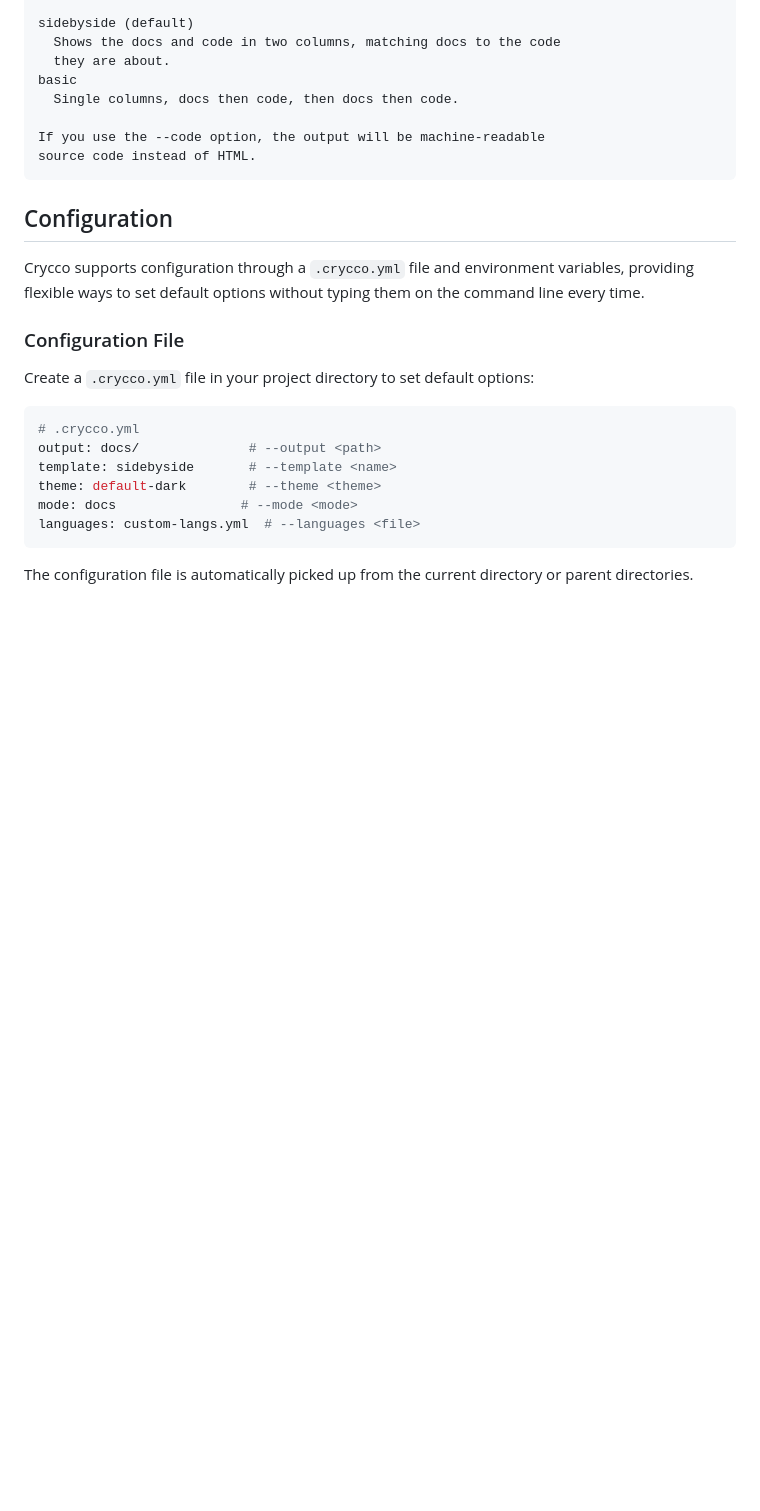
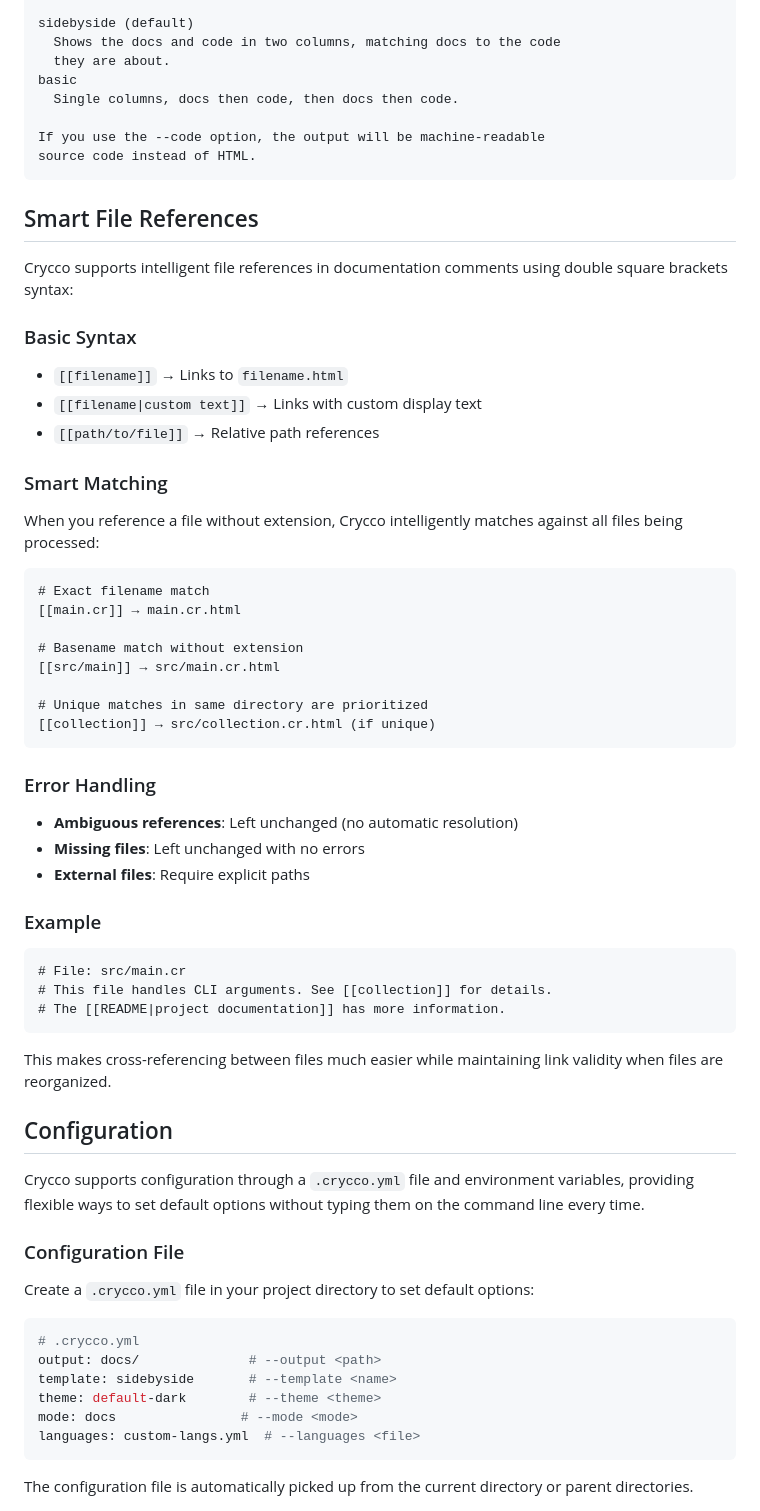
Before and after one commit to ralsina/crycco, a Markdown page: README.md, the part around the change. GitHub-like rendering; blank space fills up the shorter version.

Commit message:
docs: add smart file references documentation to README
Add comprehensive documentation for the new smart file references feature including:
- Basic syntax examples
- Smart matching behavior
- Error handling details
- Usage examples

This helps users understand how to use the new [[filename]] syntax effectively.

````diff
--- a/README.md
+++ b/README.md
@@ -47,6 +47,43 @@ basic
 If you use the --code option, the output will be machine-readable
 source code instead of HTML.
 ```
+
+## Smart File References
+
+Crycco supports intelligent file references in documentation comments using double square brackets syntax:
+
+### Basic Syntax
+- `[[filename]]` → Links to `filename.html`
+- `[[filename|custom text]]` → Links with custom display text
+- `[[path/to/file]]` → Relative path references
+
+### Smart Matching
+When you reference a file without extension, Crycco intelligently matches against all files being processed:
+
+```crystal
+# Exact filename match
+[[main.cr]] → main.cr.html
+
+# Basename match without extension
+[[src/main]] → src/main.cr.html
+
+# Unique matches in same directory are prioritized
+[[collection]] → src/collection.cr.html (if unique)
+```
+
+### Error Handling
+- **Ambiguous references**: Left unchanged (no automatic resolution)
+- **Missing files**: Left unchanged with no errors
+- **External files**: Require explicit paths
+
+### Example
+```crystal
+# File: src/main.cr
+# This file handles CLI arguments. See [[collection]] for details.
+# The [[README|project documentation]] has more information.
+```
+
+This makes cross-referencing between files much easier while maintaining link validity when files are reorganized.
 
 ## Configuration
 
````
